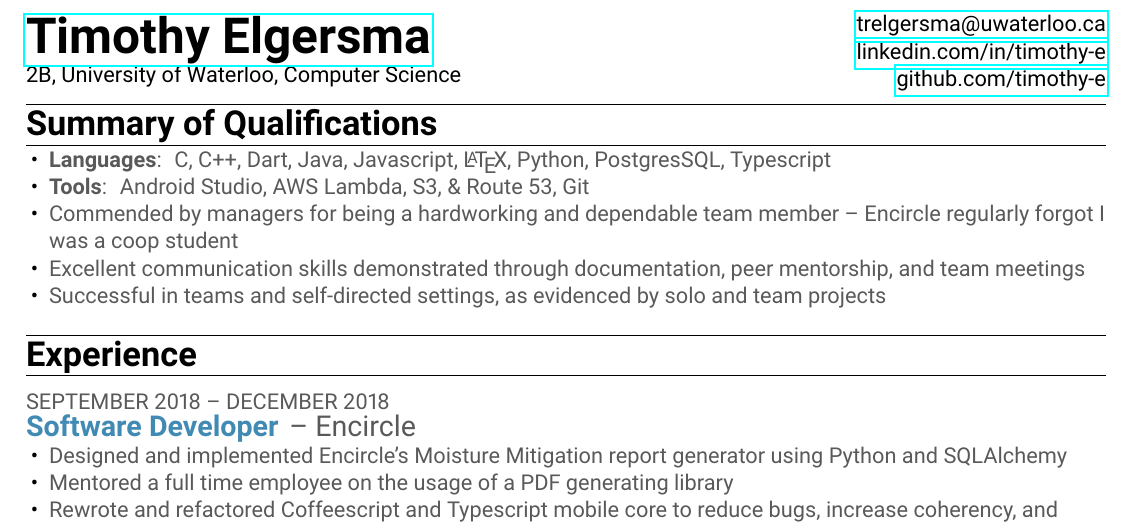
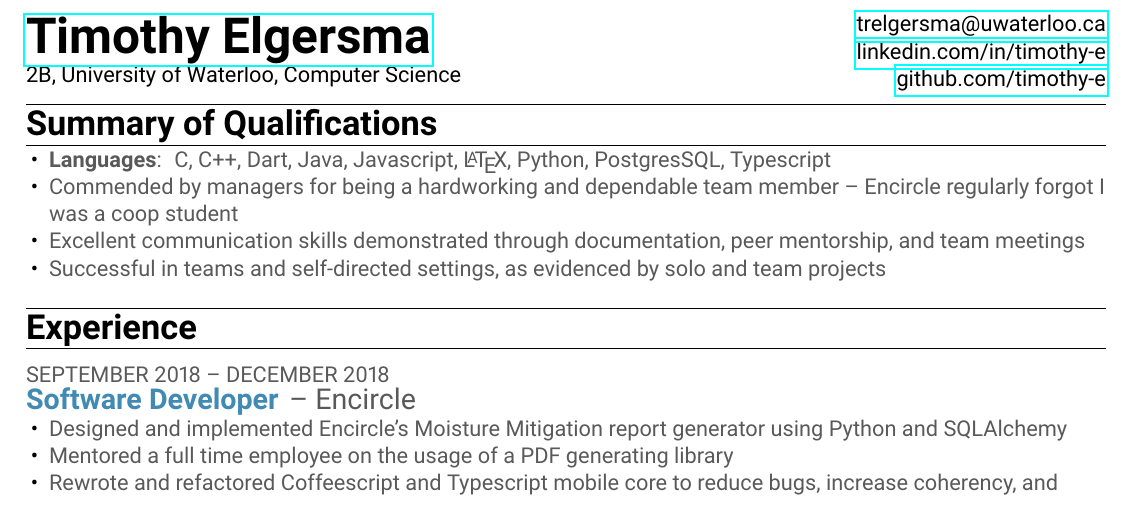
Before and after one commit to timothy-e/resume, a LaTeX CV (tim-resume.tex): part of the page, cut so that both start at the same text. Compiled offline with pdfLaTeX.

Commit message:
remove tools

```diff
--- a/tim-resume.tex
+++ b/tim-resume.tex
@@ -105,7 +105,6 @@
 \section{Summary of Qualifications}
     \begin{resElement}
         \resBulletPoint[Languages]{C, C++, Dart, Java, Javascript, \LaTeX, Python, PostgresSQL, Typescript}
-        \resBulletPoint[Tools]{Android Studio, AWS Lambda, S3, \& Route 53, Git}
         \resBulletPoint{Commended by managers for being a hardworking and dependable team member -- Encircle regularly forgot I was a coop student} % add examples
         \resBulletPoint{Excellent communication skills demonstrated through documentation, peer mentorship, and team meetings}
         \resBulletPoint{Successful in teams and self-directed settings, as evidenced by solo and team projects}
```
